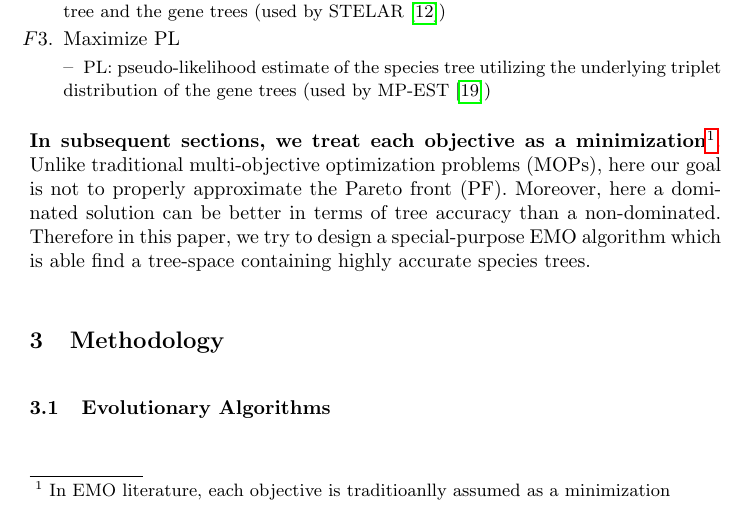
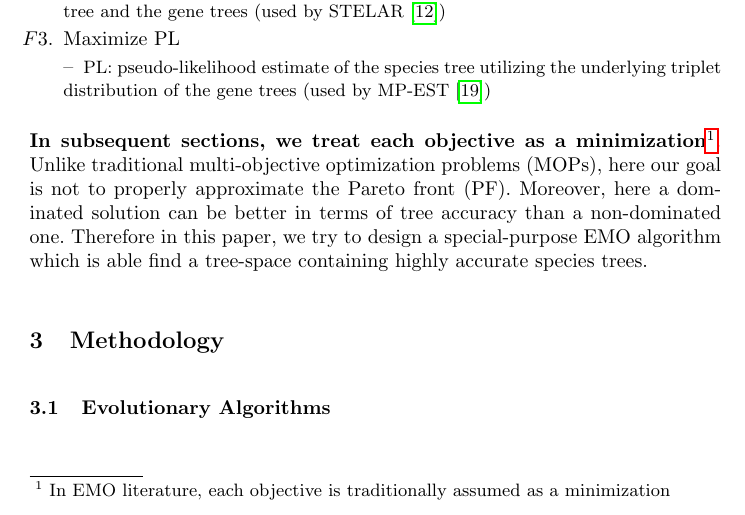
Before and after one commit to ali-nayeem/MOP-ST_EvoCOP20, a LaTeX thesis (main.tex, which reads section_2_Problem.tex): part of page 3 of 11, cut so that both start at the same text. Compiled offline with pdfLaTeX.

```diff
--- a/section_2_Problem.tex
+++ b/section_2_Problem.tex
@@ -10,8 +10,8 @@
 	\item Maximize PL
 		\subitem {\footnotesize PL: pseudo-likelihood estimate of the species tree utilizing the underlying triplet distribution of the gene trees (used by MP-EST~\cite{mpest})}
 \end{enumerate}
-\textbf{In subsequent sections, we treat each objective as a minimization\footnote{In EMO literature, each objective is traditioanlly assumed as a minimization }}. Unlike traditional multi-objective optimization
+\textbf{In subsequent sections, we treat each objective as a minimization\footnote{In EMO literature, each objective is traditionally assumed as a minimization }}. Unlike traditional multi-objective optimization
 problems (MOPs), here our goal is not to properly approximate the Pareto front (PF).
 %The traditional definition of convergence is may not be applicable in this problem.
-Moreover, here a dominated solution can be better in terms of tree accuracy than a non-dominated. Therefore in this paper, we try to design a special-purpose EMO algorithm which is able find a tree-space containing highly accurate species trees.
+Moreover, here a dominated solution can be better in terms of tree accuracy than a non-dominated one. Therefore in this paper, we try to design a special-purpose EMO algorithm which is able find a tree-space containing highly accurate species trees.
 %Each of the above functions (optimized by an existing method) has some ability to predict the species tree accuracy but none of them can necessarily lead towards the most accurate species tree. Therefore, optimizing them together, by an EMO algorithm, will generate a set of candidate solutions which is expected to contain a species tree which is more accurate than the output of the existing methods.
```
